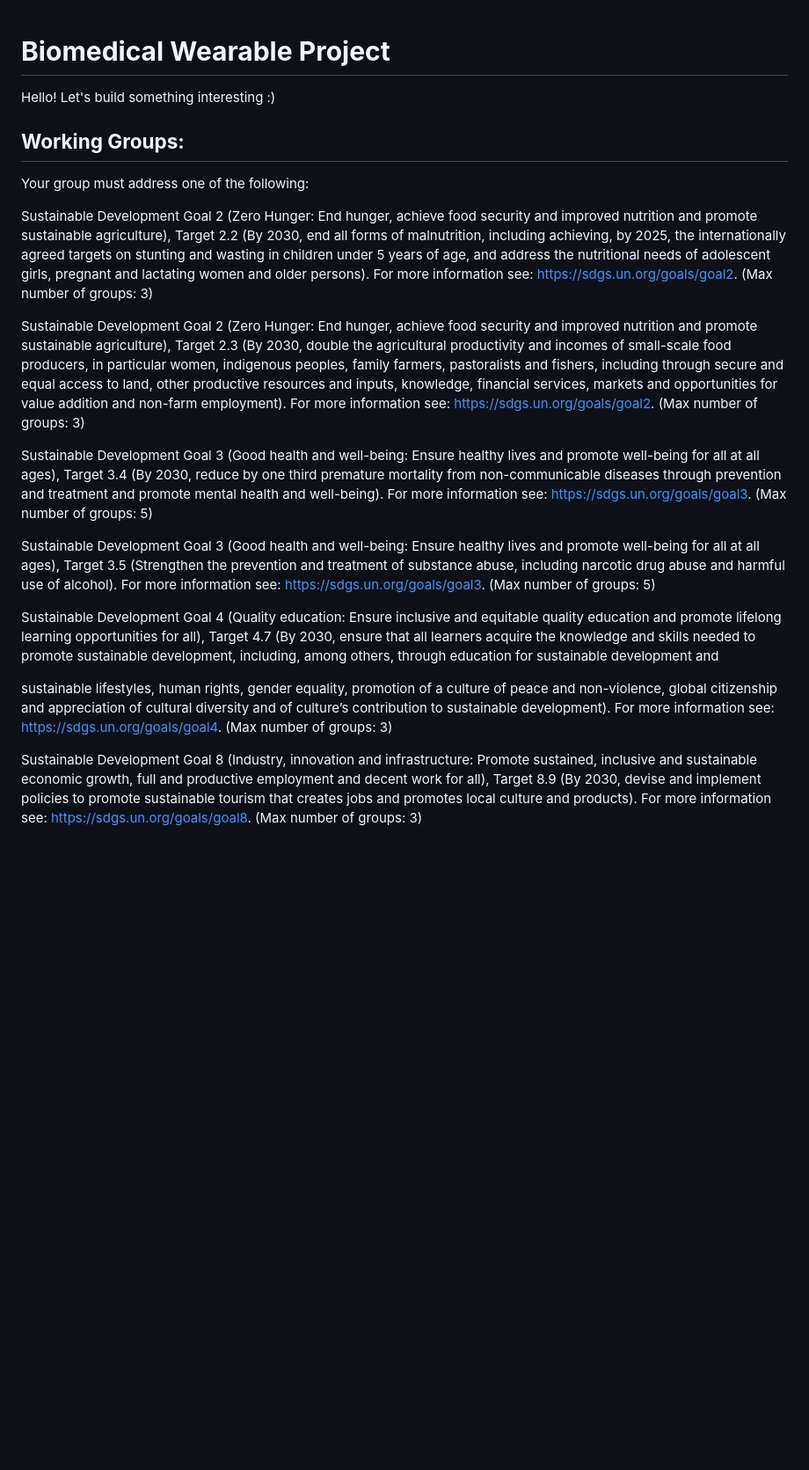
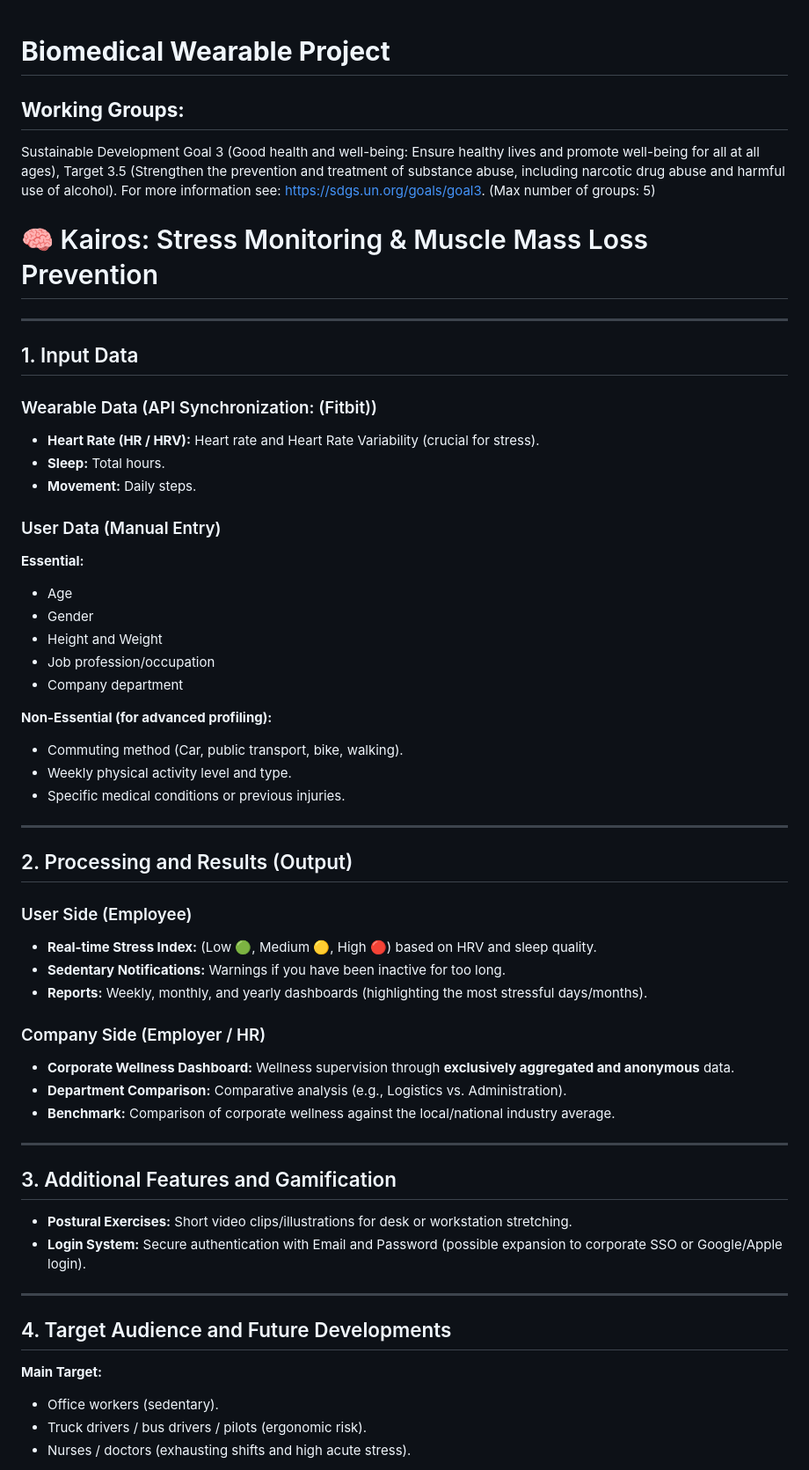
Before and after one commit to WPozz/Biomedical_Wearable_Equilibria, a Markdown page: README.md, the part around one of its changes. Shown at 88% size. GitHub-like rendering; blank space fills up the shorter version.

Commit message:
Enhance README with project details and structure
Expanded project details and added sections on data input, processing, and additional features. Included target audience and onboarding questionnaire.

```diff
--- a/README.md
+++ b/README.md
@@ -1,22 +1,68 @@
 # **Biomedical Wearable Project**
-
-Hello! Let's build something interesting :)
-
 
 ## **Working Groups:**
 
-Your group must address one of the following:
-
-Sustainable Development Goal 2 (Zero Hunger: End hunger, achieve food security and improved nutrition and promote sustainable agriculture), Target 2.2 (By 2030, end all forms of malnutrition, including achieving, by 2025, the internationally agreed targets on stunting and wasting in children under 5 years of age, and address the nutritional needs of adolescent girls, pregnant and lactating women and older persons). For more information see: https://sdgs.un.org/goals/goal2. (Max number of groups: 3)
-
-Sustainable Development Goal 2 (Zero Hunger: End hunger, achieve food security and improved nutrition and promote sustainable agriculture), Target 2.3 (By 2030, double the agricultural productivity and incomes of small-scale food producers, in particular women, indigenous peoples, family farmers, pastoralists and fishers, including through secure and equal access to land, other productive resources and inputs, knowledge, financial services, markets and opportunities for value addition and non-farm employment). For more information see: https://sdgs.un.org/goals/goal2. (Max number of groups: 3)
-
-Sustainable Development Goal 3 (Good health and well-being: Ensure healthy lives and promote well-being for all at all ages), Target 3.4 (By 2030, reduce by one third premature mortality from non-communicable diseases through prevention and treatment and promote mental health and well-being). For more information see: https://sdgs.un.org/goals/goal3. (Max number of groups: 5)
-
 Sustainable Development Goal 3 (Good health and well-being: Ensure healthy lives and promote well-being for all at all ages), Target 3.5 (Strengthen the prevention and treatment of substance abuse, including narcotic drug abuse and harmful use of alcohol). For more information see: https://sdgs.un.org/goals/goal3. (Max number of groups: 5)
 
-Sustainable Development Goal 4 (Quality education: Ensure inclusive and equitable quality education and promote lifelong learning opportunities for all), Target 4.7 (By 2030, ensure that all learners acquire the knowledge and skills needed to promote sustainable development, including, among others, through education for sustainable development and
 
-sustainable lifestyles, human rights, gender equality, promotion of a culture of peace and non-violence, global citizenship and appreciation of cultural diversity and of culture’s contribution to sustainable development). For more information see: https://sdgs.un.org/goals/goal4. (Max number of groups: 3)
+# 🧠 Kairos: Stress Monitoring & Muscle Mass Loss Prevention
 
-Sustainable Development Goal 8 (Industry, innovation and infrastructure: Promote sustained, inclusive and sustainable economic growth, full and productive employment and decent work for all), Target 8.9 (By 2030, devise and implement policies to promote sustainable tourism that creates jobs and promotes local culture and products). For more information see: https://sdgs.un.org/goals/goal8. (Max number of groups: 3)
+---
+
+## 1. Input Data
+
+### Wearable Data (API Synchronization: (Fitbit))
+
+* **Heart Rate (HR / HRV):** Heart rate and Heart Rate Variability (crucial for stress).
+* **Sleep:** Total hours.
+* **Movement:** Daily steps.
+
+### User Data (Manual Entry)
+
+**Essential:**
+
+* Age
+* Gender
+* Height and Weight
+* Job profession/occupation
+* Company department
+
+**Non-Essential (for advanced profiling):**
+
+* Commuting method (Car, public transport, bike, walking).
+* Weekly physical activity level and type.
+* Specific medical conditions or previous injuries.
+
+---
+
+## 2. Processing and Results (Output)
+
+### User Side (Employee)
+
+* **Real-time Stress Index:** (Low 🟢, Medium 🟡, High 🔴) based on HRV and sleep quality.
+* **Sedentary Notifications:** Warnings if you have been inactive for too long.
+* **Reports:** Weekly, monthly, and yearly dashboards (highlighting the most stressful days/months).
+
+### Company Side (Employer / HR)
+
+* **Corporate Wellness Dashboard:** Wellness supervision through **exclusively aggregated and anonymous** data.
+* **Department Comparison:** Comparative analysis (e.g., Logistics vs. Administration).
+* **Benchmark:** Comparison of corporate wellness against the local/national industry average.
+
+---
+
+## 3. Additional Features and Gamification
+
+* **Postural Exercises:** Short video clips/illustrations for desk or workstation stretching.
+* **Login System:** Secure authentication with Email and Password (possible expansion to corporate SSO or Google/Apple login).
+
+---
+
+## 4. Target Audience and Future Developments
+
+**Main Target:**
+
+* Office workers (sedentary).
+* Truck drivers / bus drivers / pilots (ergonomic risk).
+* Nurses / doctors (exhausting shifts and high acute stress).
+
```
Also changed, not shown: other parts of README.md (+29 -0 lines).
